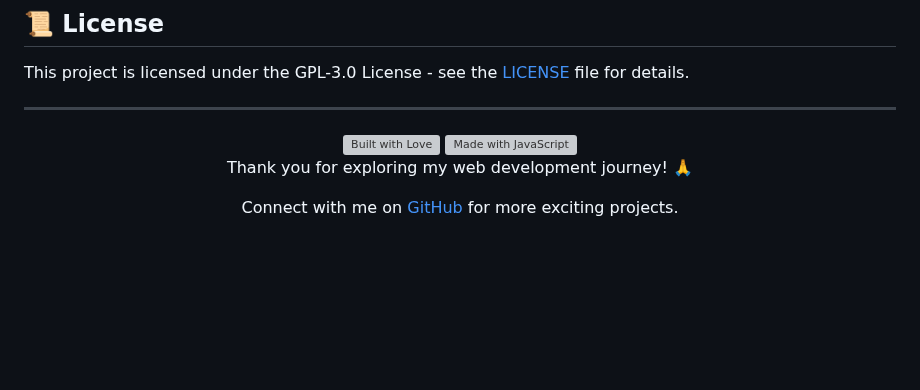
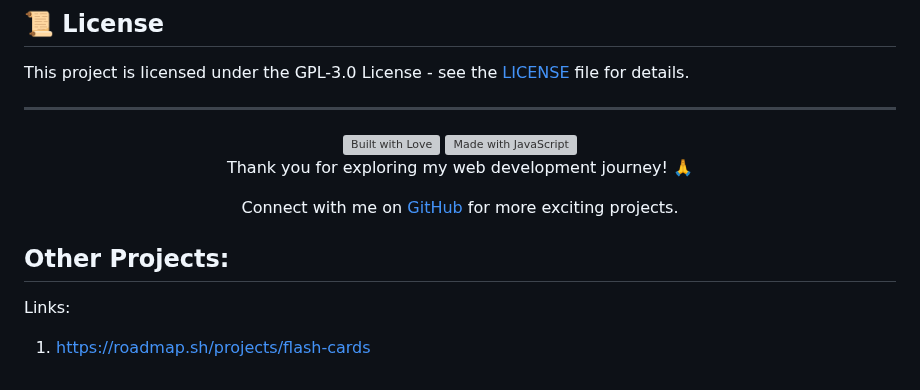
Before and after one commit to TheRealSaiTama/SimpleHTML, a Markdown page: README.md, the part around the change. Rendered like a GitHub page; blank space fills up the shorter version; grey boxes are pictures that could not be loaded.

```diff
--- a/README.md
+++ b/README.md
@@ -376,3 +376,9 @@ This project is licensed under the GPL-3.0 License - see the [LICENSE](LICENSE)
   <p>Thank you for exploring my web development journey! 🙏</p>
   <p>Connect with me on <a href="https://github.com/TheRealSaiTama">GitHub</a> for more exciting projects.</p>
 </div>
+
+
+## Other Projects:
+Links:
+
+1. https://roadmap.sh/projects/flash-cards
```
